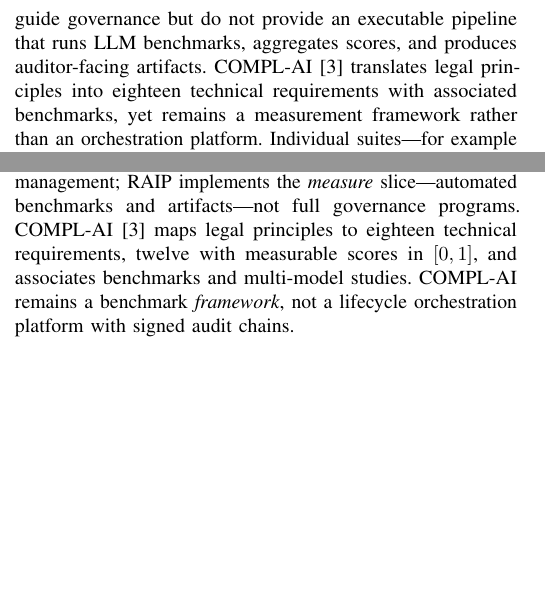
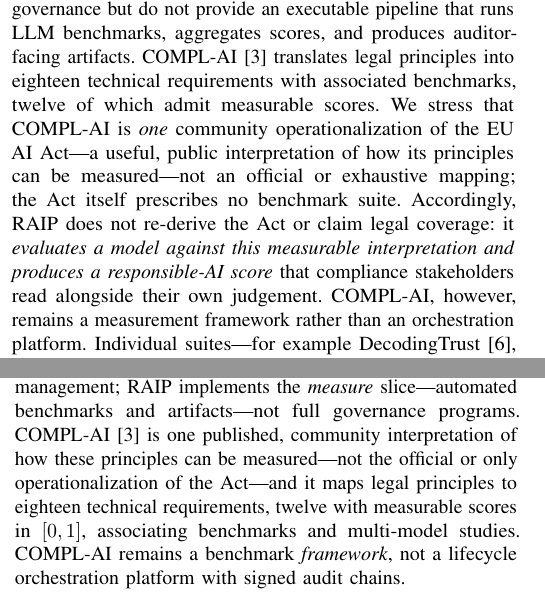
Before and after one commit to Rqbln/VERA, a LaTeX paper (manuscript/main.tex): two parts of the columns of pages 1 and 2 of 10 before the commit and two parts of the columns of pages 1 and 2 of 11 after it, joined at a grey line, cut so that both start at the same text, the shorter picture padded with empty space. Compiled offline with pdfLaTeX; a missing font is replaced by an installed copy or a similar font; a LaTeX package or settings file that is missing is left out.

Commit message:
docs(paper): frame COMPL-AI as one operationalization; responsible-AI score (Lea 1-2)
COMPL-AI is presented as one community operationalization of the EU AI Act, not the official or only
mapping, and RAIP is stated to produce a responsible-AI score against that measurable interpretation
rather than re-deriving the Act. Abstract, Motivation, and Background.

```diff
--- a/manuscript/main.tex
+++ b/manuscript/main.tex
@@ -82,7 +82,10 @@ Responsible AI, EU AI Act, COMPL-AI, software engineering tools, LLM evaluation,
 Regulated and high-risk AI systems must demonstrate technical evidence before deployment.
 The EU AI Act~\cite{euaiact2024} and the Ethics Guidelines for Trustworthy AI~\cite{hleg2019trustworthyai} frame expectations across robustness, privacy, transparency, and fairness.
 Organizational frameworks such as the NIST AI Risk Management Framework~\cite{nist2023airmf} and ISO/IEC~42001~\cite{iso42001_2023} guide governance but do not provide an executable pipeline that runs LLM benchmarks, aggregates scores, and produces auditor-facing artifacts.
-COMPL-AI~\cite{guldimann2024complai} translates legal principles into eighteen technical requirements with associated benchmarks, yet remains a measurement framework rather than an orchestration platform.
+COMPL-AI~\cite{guldimann2024complai} translates legal principles into eighteen technical requirements with associated benchmarks, twelve of which admit measurable scores.
+We stress that COMPL-AI is \emph{one} community operationalization of the EU AI Act---a useful, public interpretation of how its principles can be measured---not an official or exhaustive mapping; the Act itself prescribes no benchmark suite.
+Accordingly, RAIP does not re-derive the Act or claim legal coverage: it \emph{evaluates a model against this measurable interpretation and produces a responsible-AI score} that compliance stakeholders read alongside their own judgement.
+COMPL-AI, however, remains a measurement framework rather than an orchestration platform.
 Individual suites---for example DecodingTrust~\cite{wang2023decodingtrust}, the language-model evaluation harness~\cite{gao2021lmevalharness}, and MMLU~\cite{hendrycks2021mmlu}---answer \emph{measurement} questions in isolation.
 They do not, by themselves, deliver orchestration, requirement-level aggregation, or governance artifacts such as model cards~\cite{mitchell2019modelcard} and datasheets for datasets~\cite{gebru2021datasheets}.
 
@@ -140,7 +143,7 @@ In this paper, we make the following contributions:
 \subsection{Regulatory Framing and COMPL-AI}
 The EU AI Act~\cite{euaiact2024} and the six HLEG trustworthy-AI principles~\cite{hleg2019trustworthyai} motivate technical evidence for high-risk systems.
 NIST and ISO frameworks~\cite{nist2023airmf,iso42001_2023} guide organizational risk management; RAIP implements the \emph{measure} slice---automated benchmarks and artifacts---not full governance programs.
-COMPL-AI~\cite{guldimann2024complai} maps legal principles to eighteen technical requirements, twelve with measurable scores in $[0,1]$, and associates benchmarks and multi-model studies.
+COMPL-AI~\cite{guldimann2024complai} is one published, community interpretation of how these principles can be measured---not the official or only operationalization of the Act---and it maps legal principles to eighteen technical requirements, twelve with measurable scores in $[0,1]$, associating benchmarks and multi-model studies.
 COMPL-AI remains a benchmark \emph{framework}, not a lifecycle orchestration platform with signed audit chains.
 
 \subsection{Benchmark Suites and Metrics}
```
Also changed, not shown: manuscript/main.tex (2 more changed lines).
